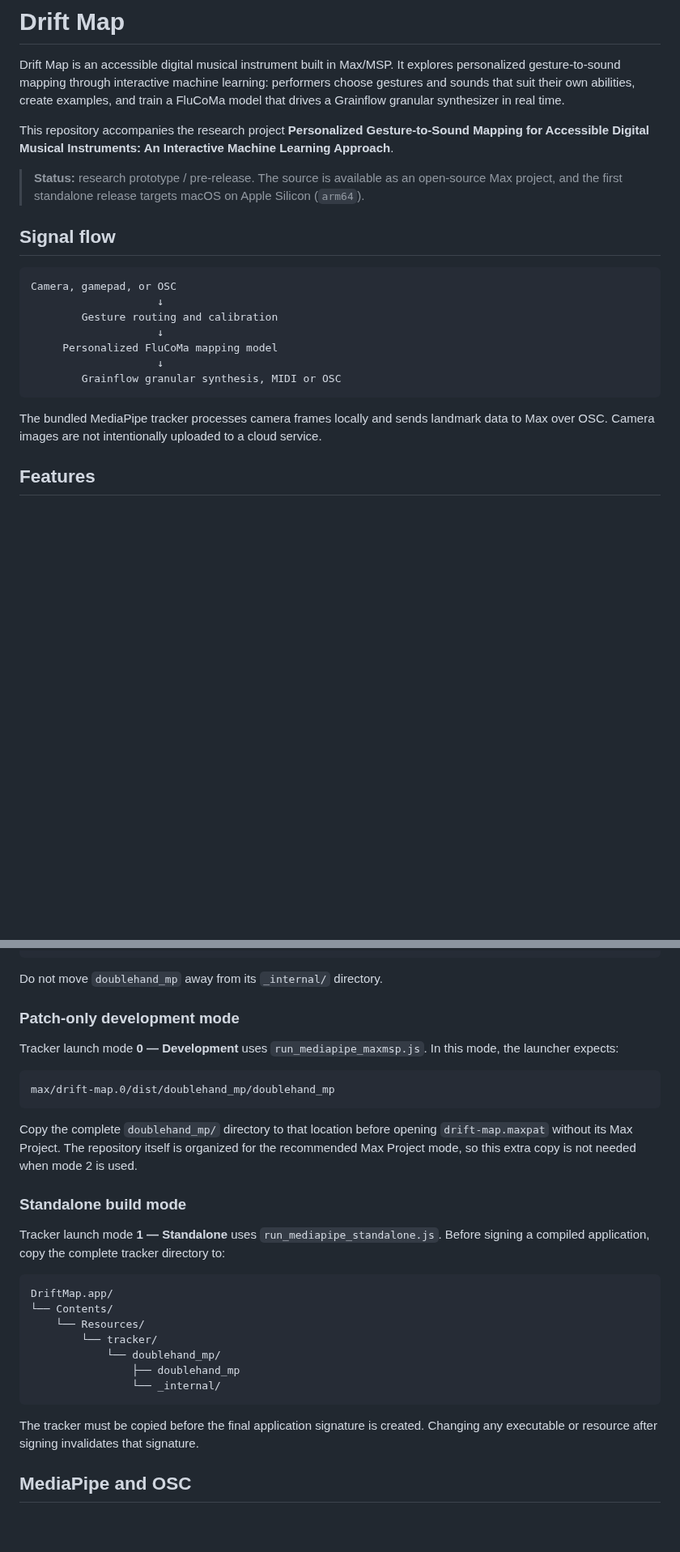
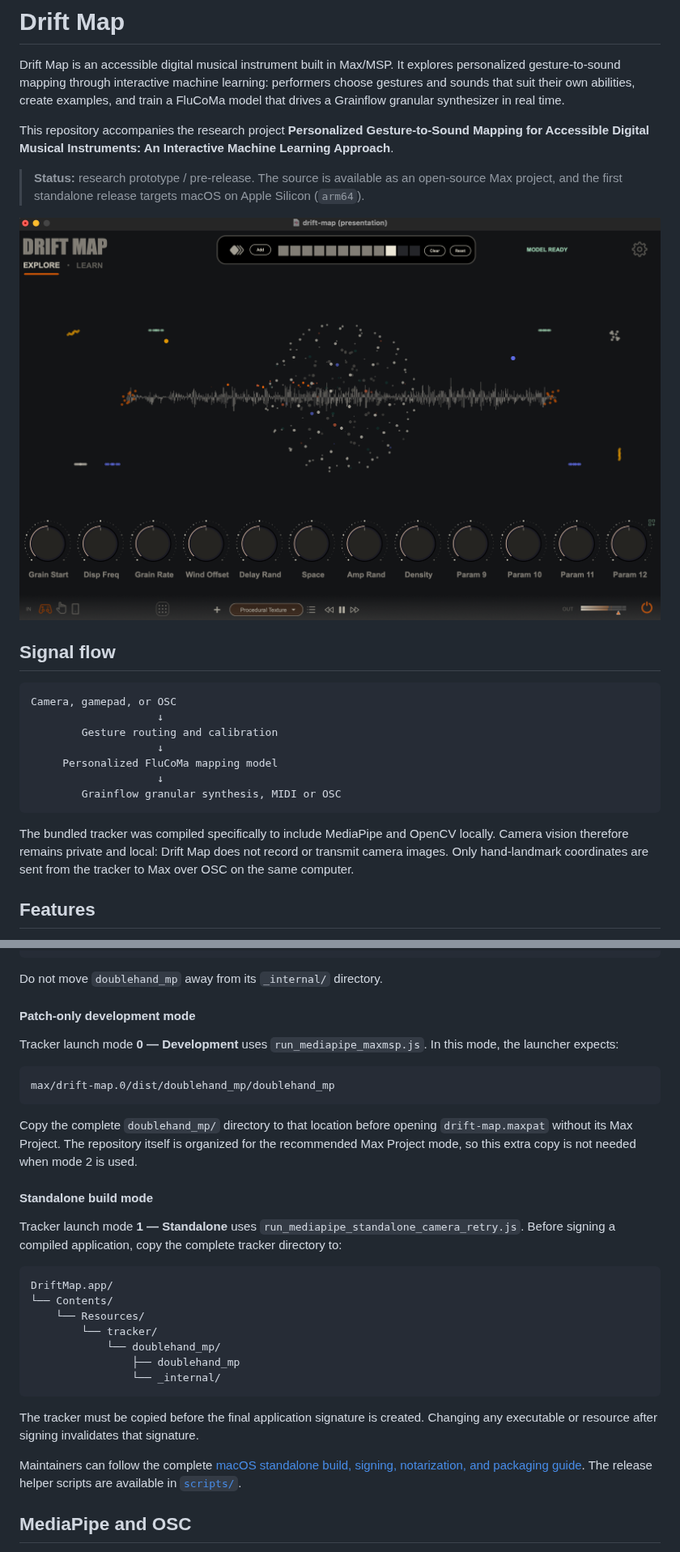
Before and after one commit to mikaelmolliex/drift-map, a Markdown page: README.md, 2 parts joined by grey strips. Shown at 81% size. Drawn GitHub-style; pictures changed too: docs/instrument-ui.png (added); blank space fills up the shorter version.

````diff
--- a/README.md
+++ b/README.md
@@ -5,6 +5,8 @@ Drift Map is an accessible digital musical instrument built in Max/MSP. It explo
 This repository accompanies the research project **Personalized Gesture-to-Sound Mapping for Accessible Digital Musical Instruments: An Interactive Machine Learning Approach**.
 
 > **Status:** research prototype / pre-release. The source is available as an open-source Max project, and the first standalone release targets macOS on Apple Silicon (`arm64`).
+
+![Drift Map instrument interface](docs/instrument-ui.png)
 
 ## Signal flow
 
@@ -18,7 +20,7 @@ Camera, gamepad, or OSC
         Grainflow granular synthesis, MIDI or OSC
 ```
 
-The bundled MediaPipe tracker processes camera frames locally and sends landmark data to Max over OSC. Camera images are not intentionally uploaded to a cloud service.
+The bundled tracker was compiled specifically to include MediaPipe and OpenCV locally. Camera vision therefore remains private and local: Drift Map does not record or transmit camera images. Only hand-landmark coordinates are sent from the tracker to Max over OSC on the same computer.
 
 ## Features
 
@@ -111,7 +120,7 @@ drift-map/
 
 Do not move `doublehand_mp` away from its `_internal/` directory.
 
-### Patch-only development mode
+#### Patch-only development mode
 
 Tracker launch mode **0 — Development** uses `run_mediapipe_maxmsp.js`. In this mode, the launcher expects:
 
@@ -121,9 +130,9 @@ max/drift-map.0/dist/doublehand_mp/doublehand_mp
 
 Copy the complete `doublehand_mp/` directory to that location before opening `drift-map.maxpat` without its Max Project. The repository itself is organized for the recommended Max Project mode, so this extra copy is not needed when mode 2 is used.
 
-### Standalone build mode
+#### Standalone build mode
 
-Tracker launch mode **1 — Standalone** uses `run_mediapipe_standalone.js`. Before signing a compiled application, copy the complete tracker directory to:
+Tracker launch mode **1 — Standalone** uses `run_mediapipe_standalone_camera_retry.js`. Before signing a compiled application, copy the complete tracker directory to:
 
 ```text
 DriftMap.app/
@@ -136,6 +145,8 @@ DriftMap.app/
 ```
 
 The tracker must be copied before the final application signature is created. Changing any executable or resource after signing invalidates that signature.
+
+Maintainers can follow the complete [macOS standalone build, signing, notarization, and packaging guide](docs/BUILDING_STANDALONE_MACOS.md). The release helper scripts are available in [`scripts/`](scripts/).
 
 ## MediaPipe and OSC
 
````
Also changed, not shown: other parts of README.md (+24 -13 lines), 8 other files.
